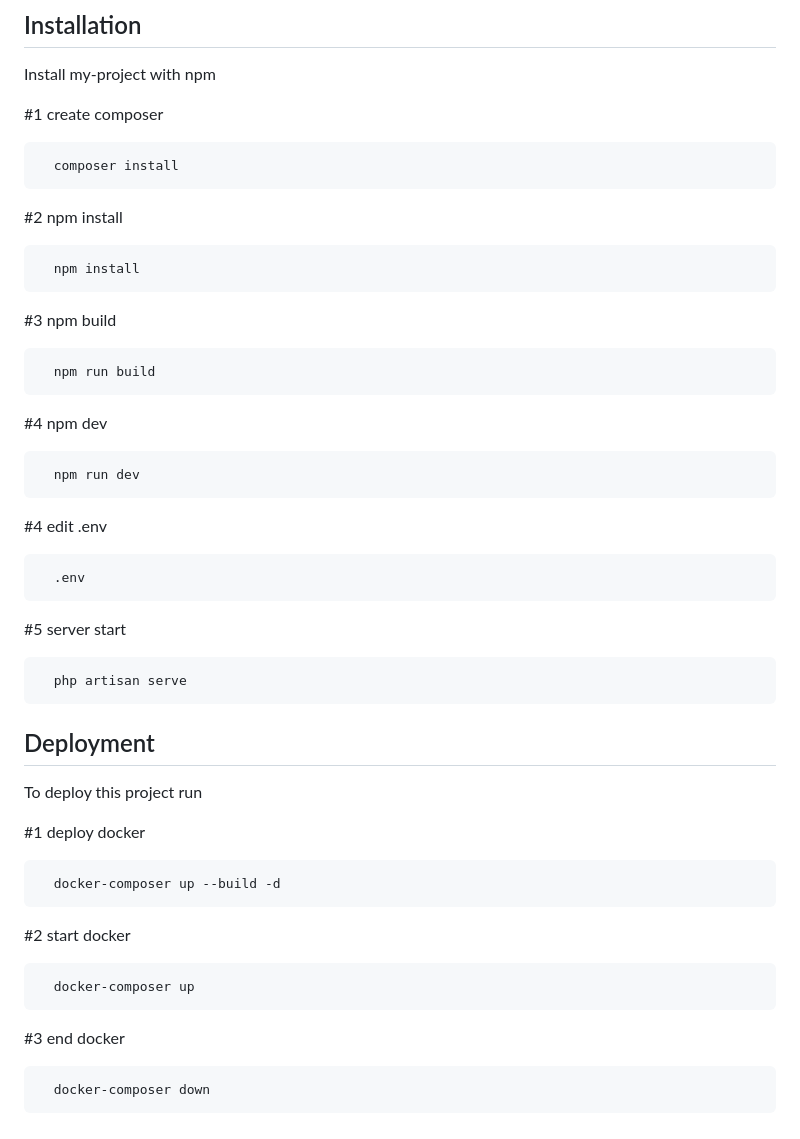
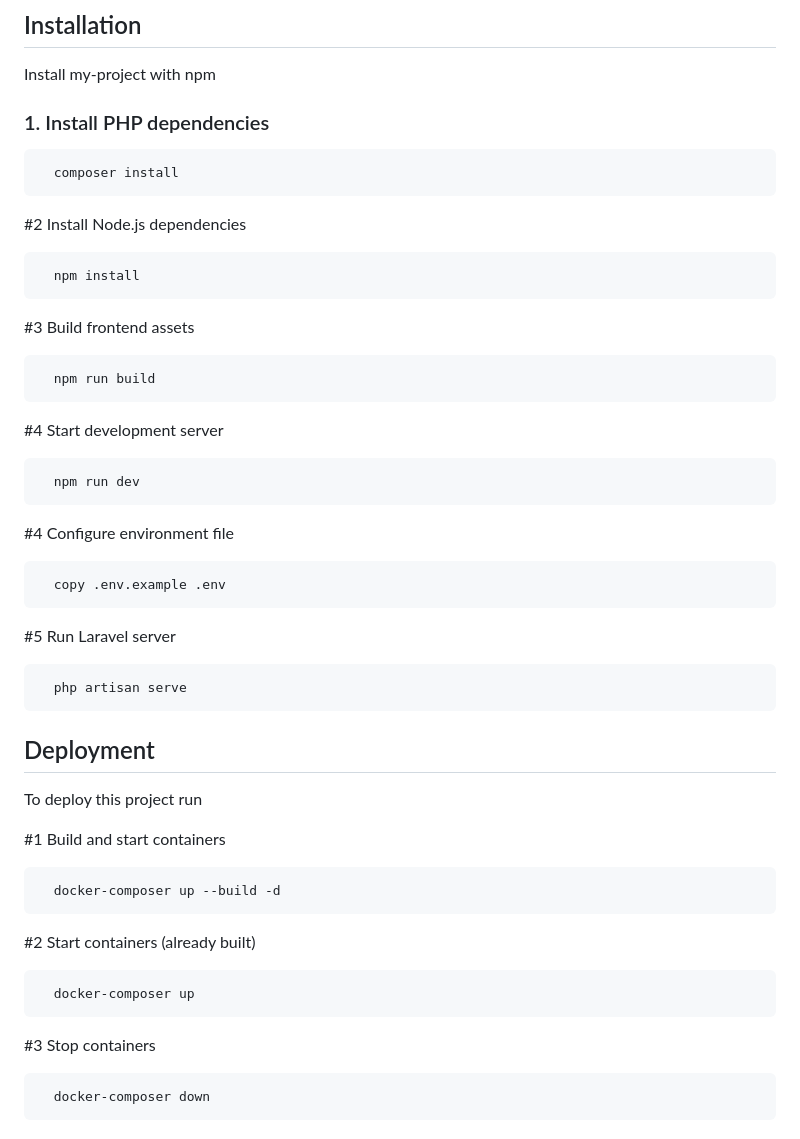
Before and after one commit to COTKZA/shop-game-laravel, a Markdown page: README.md, the part around the change. GitHub-like rendering.

````diff
--- a/README.md
+++ b/README.md
@@ -77,32 +77,32 @@ website: ['']
 
 Install my-project with npm
 
-#1 create composer
+### 1. Install PHP dependencies
 ```bash
   composer install
 ```
 
-#2 npm install
+#2 Install Node.js dependencies
 ```bash
   npm install
 ```
 
-#3 npm build
+#3 Build frontend assets
 ```bash
   npm run build
 ```
 
-#4 npm dev
+#4 Start development server
 ```bash
   npm run dev
 ```
 
-#4 edit .env
+#4 Configure environment file
 ```bash
-  .env
+  copy .env.example .env
 ```
 
-#5 server start
+#5 Run Laravel server
 ```bash
   php artisan serve
 ```
@@ -112,17 +112,17 @@ Install my-project with npm
 
 To deploy this project run
 
-#1 deploy docker
+#1 Build and start containers
 ```bash
   docker-composer up --build -d
 ```
 
-#2 start docker
+#2 Start containers (already built)
 ```bash
   docker-composer up
 ```
 
-#3 end docker
+#3 Stop containers
 ```bash
   docker-composer down
 ```
````
